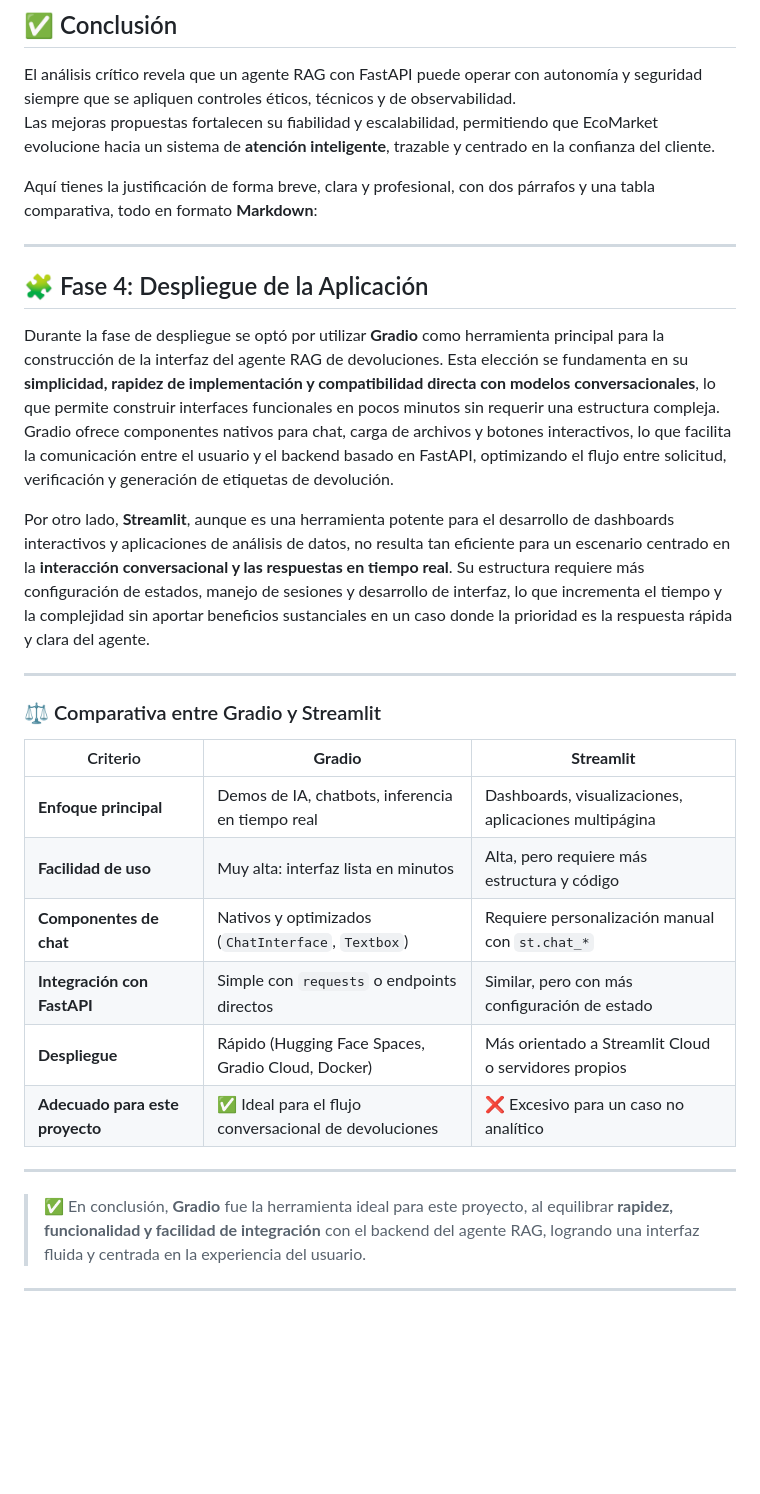
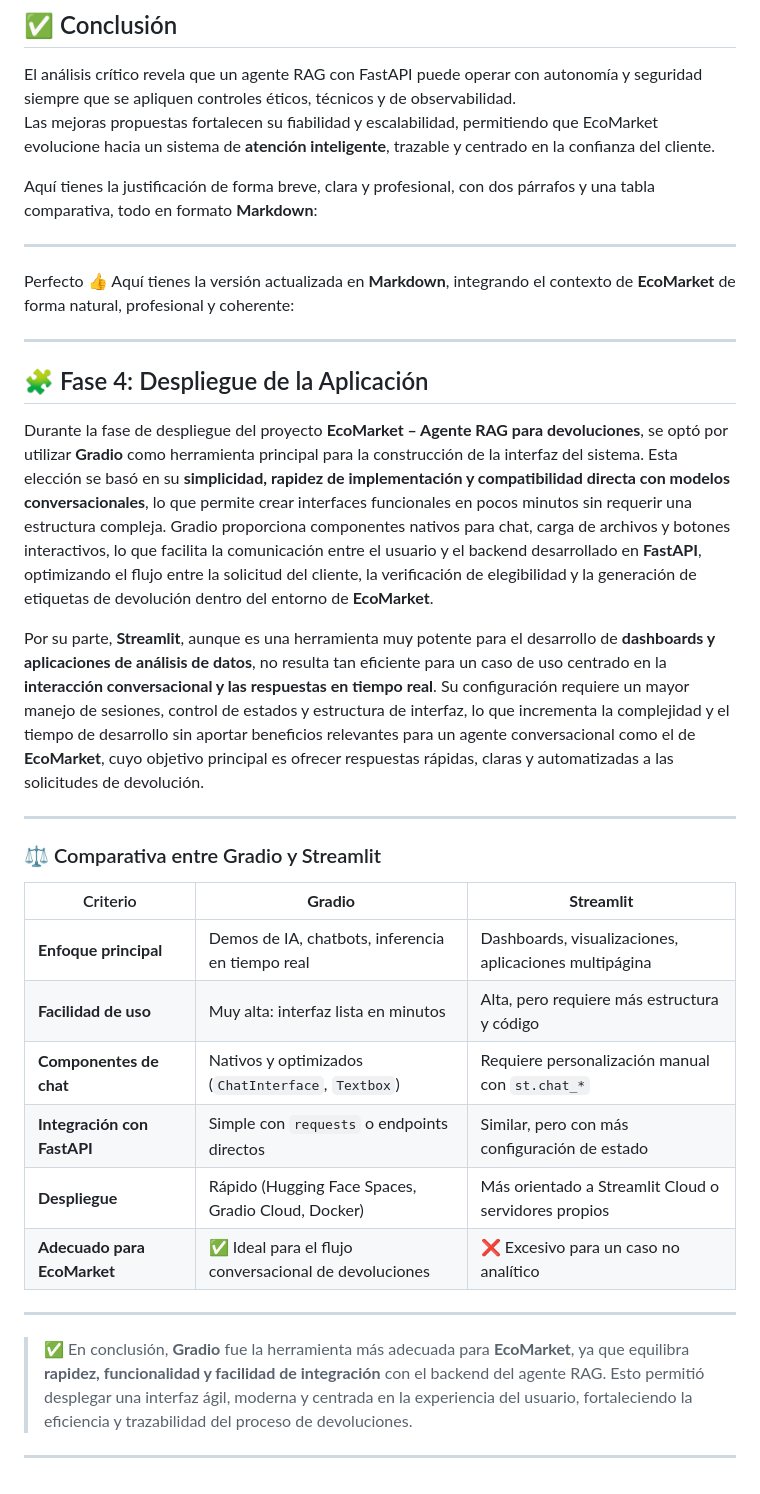
Before and after one commit to wilmanAQ/EcoMarket-RAG, a Markdown page: FASES2_SOLUCION_RAG.md, the part around the change. Drawn GitHub-style; blank space fills up the shorter version.

Commit message:
Revise deployment section for EcoMarket context
Updated the deployment phase section to reflect the context of EcoMarket and improved the comparison between Gradio and Streamlit.

```diff
--- a/FASES2_SOLUCION_RAG.md
+++ b/FASES2_SOLUCION_RAG.md
@@ -211,28 +211,33 @@ Aquí tienes la justificación de forma breve, clara y profesional, con dos pár
 
 ---
 
+Perfecto 👍 Aquí tienes la versión actualizada en **Markdown**, integrando el contexto de **EcoMarket** de forma natural, profesional y coherente:
+
+---
+
 ## 🧩 Fase 4: Despliegue de la Aplicación
 
-Durante la fase de despliegue se optó por utilizar **Gradio** como herramienta principal para la construcción de la interfaz del agente RAG de devoluciones. Esta elección se fundamenta en su **simplicidad, rapidez de implementación y compatibilidad directa con modelos conversacionales**, lo que permite construir interfaces funcionales en pocos minutos sin requerir una estructura compleja. Gradio ofrece componentes nativos para chat, carga de archivos y botones interactivos, lo que facilita la comunicación entre el usuario y el backend basado en FastAPI, optimizando el flujo entre solicitud, verificación y generación de etiquetas de devolución.
+Durante la fase de despliegue del proyecto **EcoMarket – Agente RAG para devoluciones**, se optó por utilizar **Gradio** como herramienta principal para la construcción de la interfaz del sistema. Esta elección se basó en su **simplicidad, rapidez de implementación y compatibilidad directa con modelos conversacionales**, lo que permite crear interfaces funcionales en pocos minutos sin requerir una estructura compleja. Gradio proporciona componentes nativos para chat, carga de archivos y botones interactivos, lo que facilita la comunicación entre el usuario y el backend desarrollado en **FastAPI**, optimizando el flujo entre la solicitud del cliente, la verificación de elegibilidad y la generación de etiquetas de devolución dentro del entorno de **EcoMarket**.
 
-Por otro lado, **Streamlit**, aunque es una herramienta potente para el desarrollo de dashboards interactivos y aplicaciones de análisis de datos, no resulta tan eficiente para un escenario centrado en la **interacción conversacional y las respuestas en tiempo real**. Su estructura requiere más configuración de estados, manejo de sesiones y desarrollo de interfaz, lo que incrementa el tiempo y la complejidad sin aportar beneficios sustanciales en un caso donde la prioridad es la respuesta rápida y clara del agente.
+Por su parte, **Streamlit**, aunque es una herramienta muy potente para el desarrollo de **dashboards y aplicaciones de análisis de datos**, no resulta tan eficiente para un caso de uso centrado en la **interacción conversacional y las respuestas en tiempo real**. Su configuración requiere un mayor manejo de sesiones, control de estados y estructura de interfaz, lo que incrementa la complejidad y el tiempo de desarrollo sin aportar beneficios relevantes para un agente conversacional como el de **EcoMarket**, cuyo objetivo principal es ofrecer respuestas rápidas, claras y automatizadas a las solicitudes de devolución.
 
 ---
 
 ### ⚖️ Comparativa entre Gradio y Streamlit
 
-| Criterio                        | **Gradio**                                           | **Streamlit**                                         |
-| ------------------------------- | ---------------------------------------------------- | ----------------------------------------------------- |
-| **Enfoque principal**           | Demos de IA, chatbots, inferencia en tiempo real     | Dashboards, visualizaciones, aplicaciones multipágina |
-| **Facilidad de uso**            | Muy alta: interfaz lista en minutos                  | Alta, pero requiere más estructura y código           |
-| **Componentes de chat**         | Nativos y optimizados (`ChatInterface`, `Textbox`)   | Requiere personalización manual con `st.chat_*`       |
-| **Integración con FastAPI**     | Simple con `requests` o endpoints directos           | Similar, pero con más configuración de estado         |
-| **Despliegue**                  | Rápido (Hugging Face Spaces, Gradio Cloud, Docker)   | Más orientado a Streamlit Cloud o servidores propios  |
-| **Adecuado para este proyecto** | ✅ Ideal para el flujo conversacional de devoluciones | ❌ Excesivo para un caso no analítico                  |
+| Criterio                    | **Gradio**                                           | **Streamlit**                                         |
+| --------------------------- | ---------------------------------------------------- | ----------------------------------------------------- |
+| **Enfoque principal**       | Demos de IA, chatbots, inferencia en tiempo real     | Dashboards, visualizaciones, aplicaciones multipágina |
+| **Facilidad de uso**        | Muy alta: interfaz lista en minutos                  | Alta, pero requiere más estructura y código           |
+| **Componentes de chat**     | Nativos y optimizados (`ChatInterface`, `Textbox`)   | Requiere personalización manual con `st.chat_*`       |
+| **Integración con FastAPI** | Simple con `requests` o endpoints directos           | Similar, pero con más configuración de estado         |
+| **Despliegue**              | Rápido (Hugging Face Spaces, Gradio Cloud, Docker)   | Más orientado a Streamlit Cloud o servidores propios  |
+| **Adecuado para EcoMarket** | ✅ Ideal para el flujo conversacional de devoluciones | ❌ Excesivo para un caso no analítico                  |
 
 ---
 
-> ✅ En conclusión, **Gradio** fue la herramienta ideal para este proyecto, al equilibrar **rapidez, funcionalidad y facilidad de integración** con el backend del agente RAG, logrando una interfaz fluida y centrada en la experiencia del usuario.
+> ✅ En conclusión, **Gradio** fue la herramienta más adecuada para **EcoMarket**, ya que equilibra **rapidez, funcionalidad y facilidad de integración** con el backend del agente RAG. Esto permitió desplegar una interfaz ágil, moderna y centrada en la experiencia del usuario, fortaleciendo la eficiencia y trazabilidad del proceso de devoluciones.
+
 
 
 
```
